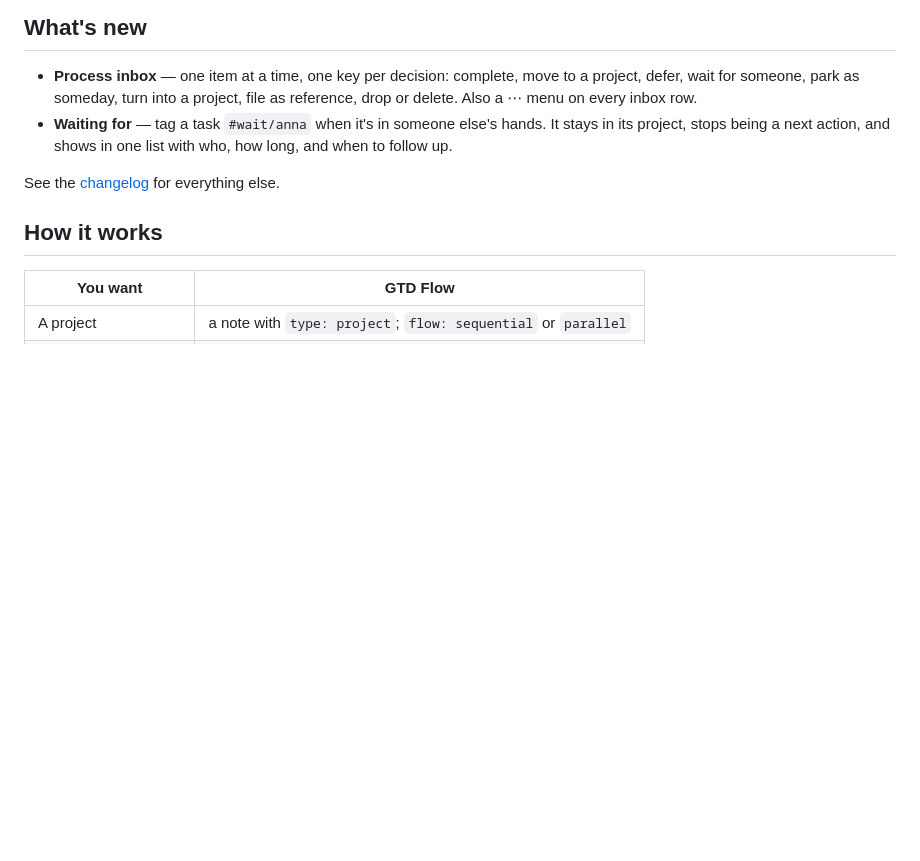
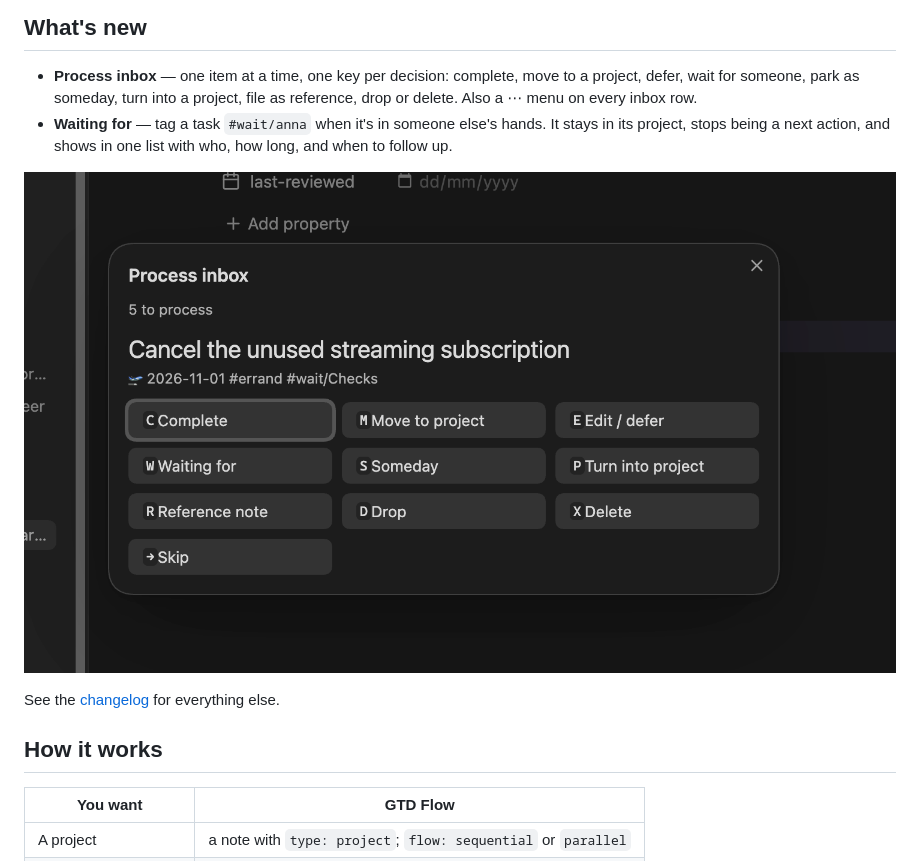
Before and after one commit to gaedol/gtd-flow, a Markdown page: README.md, the part around the change. Rendered like a GitHub page; pictures changed too: docs/img/process-inbox.png (added); blank space fills up the shorter version.

Commit message:
README: Process inbox screenshot; space the key labels in the window

```diff
--- a/README.md
+++ b/README.md
@@ -22,6 +22,8 @@ The whole GTD loop — capture, process, organise, do, review — on ordinary no
 
 - **Process inbox** — one item at a time, one key per decision: complete, move to a project, defer, wait for someone, park as someday, turn into a project, file as reference, drop or delete. Also a ⋯ menu on every inbox row.
 - **Waiting for** — tag a task `#wait/anna` when it's in someone else's hands. It stays in its project, stops being a next action, and shows in one list with who, how long, and when to follow up.
+
+![Process inbox](docs/img/process-inbox.png)
 
 See the [changelog](CHANGELOG.md) for everything else.
 
```
Also changed, not shown: 2 other files.
